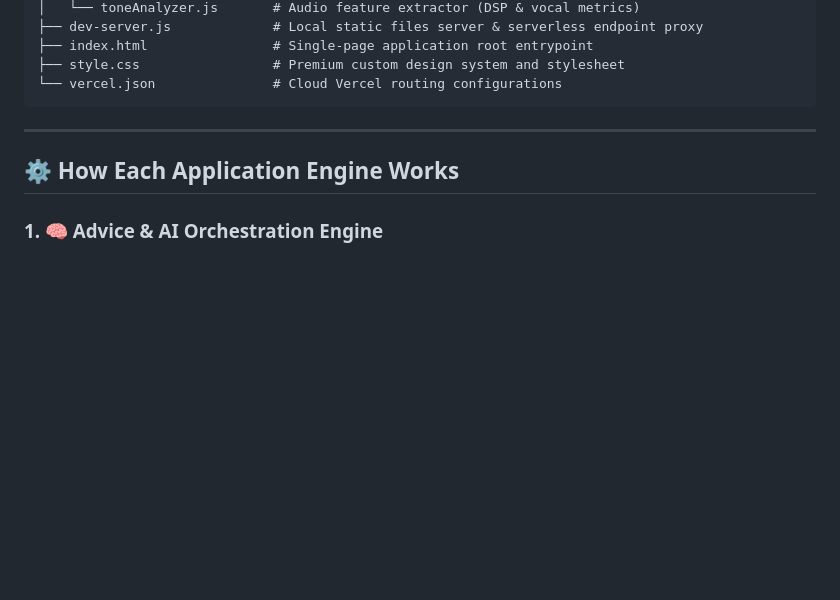
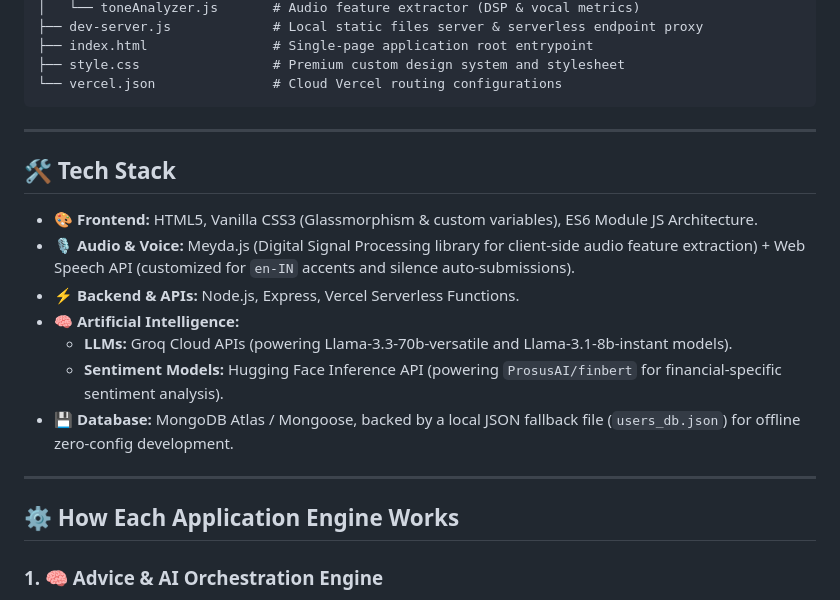
Before and after one commit to shikhar158/Finmind, a Markdown page: README.md, the part around the change. GitHub-like rendering; blank space fills up the shorter version.

Commit message:
Update README.md with project tech stack details

````diff
--- a/README.md
+++ b/README.md
@@ -33,6 +33,18 @@ finance-agent/
 ├── style.css                 # Premium custom design system and stylesheet
 └── vercel.json               # Cloud Vercel routing configurations
 ```
+
+---
+
+## 🛠️ Tech Stack
+
+*   **🎨 Frontend:** HTML5, Vanilla CSS3 (Glassmorphism & custom variables), ES6 Module JS Architecture.
+*   **🎙️ Audio & Voice:** Meyda.js (Digital Signal Processing library for client-side audio feature extraction) + Web Speech API (customized for `en-IN` accents and silence auto-submissions).
+*   **⚡ Backend & APIs:** Node.js, Express, Vercel Serverless Functions.
+*   **🧠 Artificial Intelligence:**
+    *   **LLMs:** Groq Cloud APIs (powering Llama-3.3-70b-versatile and Llama-3.1-8b-instant models).
+    *   **Sentiment Models:** Hugging Face Inference API (powering `ProsusAI/finbert` for financial-specific sentiment analysis).
+*   **💾 Database:** MongoDB Atlas / Mongoose, backed by a local JSON fallback file (`users_db.json`) for offline zero-config development.
 
 ---
 
````
